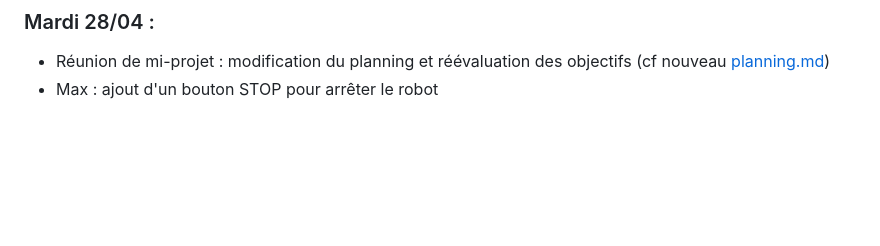
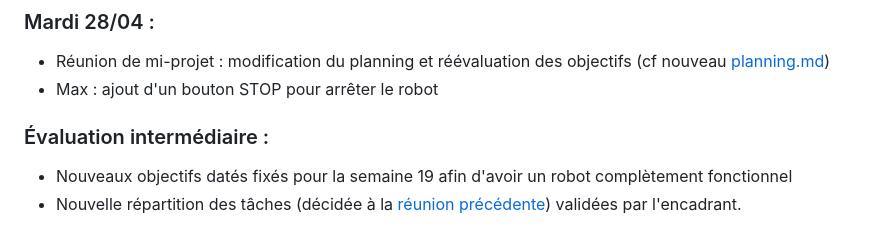
Before and after one commit to RDMaven/artefactplusplus, a Markdown page: SUIVI.md, the part around the change. Rendered like a GitHub page; blank space fills up the shorter version.

```diff
--- a/SUIVI.md
+++ b/SUIVI.md
@@ -80,3 +80,9 @@ clonage du git + lecture du code wifibot pour prise en main préliminaire des ca
 
 - Réunion de mi-projet : modification du planning et réévaluation des objectifs (cf nouveau [planning.md](./PLANNING.md))
 - Max : ajout d'un bouton STOP pour arrêter le robot
+
+
+### Évaluation intermédiaire :
+
+- Nouveaux objectifs datés fixés pour la semaine 19 afin d'avoir un robot complètement fonctionnel
+- Nouvelle répartition des tâches (décidée à la [réunion précédente](#mardi-2804-)) validées par l'encadrant.
```
Also changed, not shown: PLANNING.md (+0 -1 lines).
